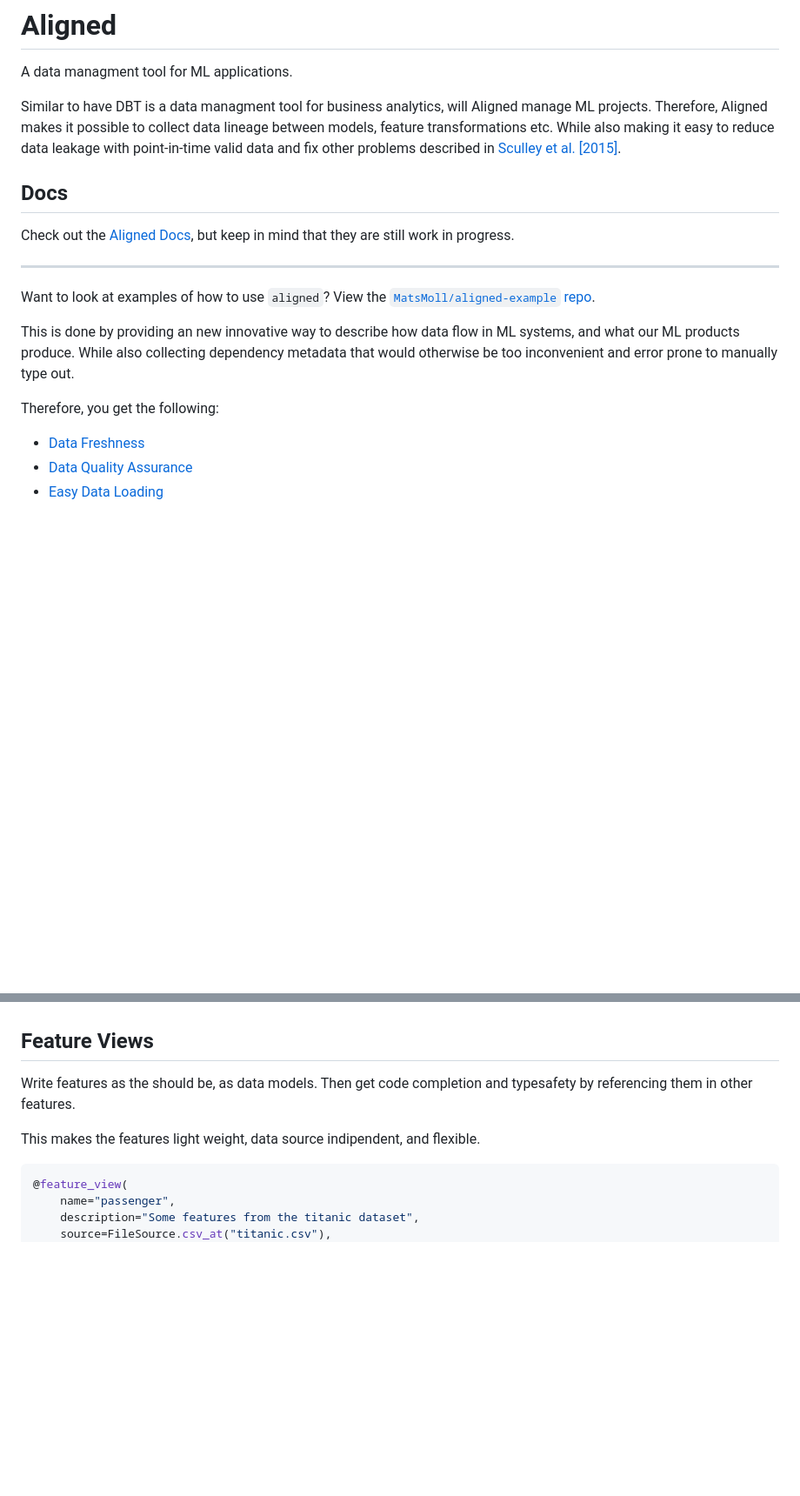
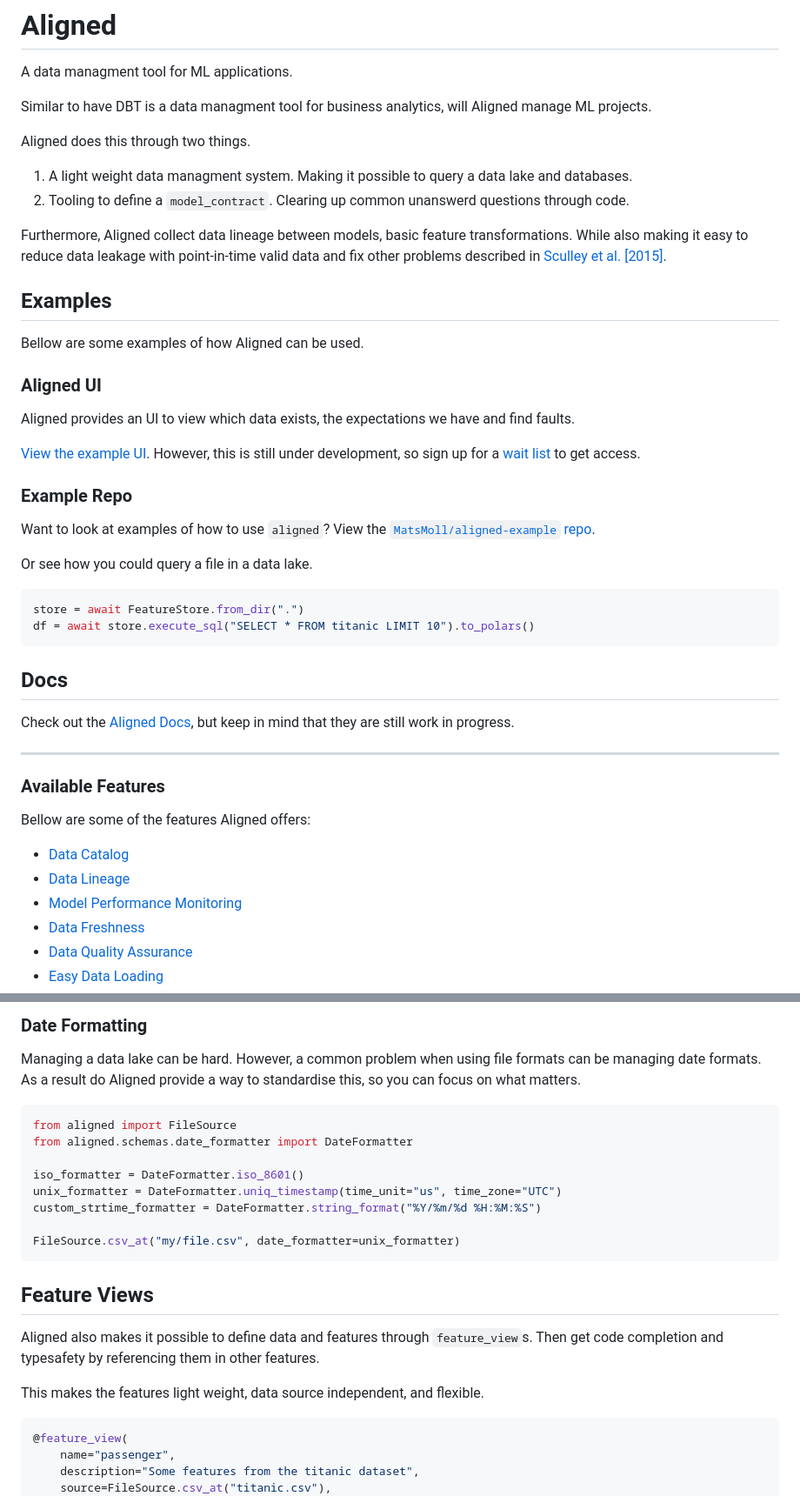
Before and after one commit to MatsMoll/aligned, a Markdown page: README.md, 2 parts joined by grey strips. Shown at 87% size. GitHub-like rendering; blank space fills up the shorter version.

````diff
--- a/README.md
+++ b/README.md
@@ -3,8 +3,37 @@
 A data managment tool for ML applications.
 
 Similar to have DBT is a data managment tool for business analytics, will Aligned manage ML projects.
-Therefore, Aligned makes it possible to collect data lineage between models, feature transformations etc. While also making it easy to reduce data leakage with point-in-time valid data and fix other problems described in [Sculley et al. [2015]](https://papers.nips.cc/paper/2015/file/86df7dcfd896fcaf2674f757a2463eba-Paper.pdf).
 
+Aligned does this through two things.
+1. A light weight data managment system. Making it possible to query a data lake and databases.
+2. Tooling to define a `model_contract`. Clearing up common unanswerd questions through code.
+
+
+Furthermore, Aligned collect data lineage between models, basic feature transformations. While also making it easy to reduce data leakage with point-in-time valid data and fix other problems described in [Sculley et al. [2015]](https://papers.nips.cc/paper/2015/file/86df7dcfd896fcaf2674f757a2463eba-Paper.pdf).
+
+## Examples
+
+Bellow are some examples of how Aligned can be used.
+
+### Aligned UI
+
+Aligned provides an UI to view which data exists, the expectations we have and find faults.
+
+[View the example UI](https://aligned-catalog.azurewebsites.net/).
+However, this is still under development, so sign up for a [wait list](https://aligned-managed-web.vercel.app/) to get access.
+
+
+### Example Repo
+
+Want to look at examples of how to use `aligned`?
+View the [`MatsMoll/aligned-example` repo](https://github.com/MatsMoll/aligned-example).
+
+Or see how you could query a file in a data lake.
+
+```python
+store = await FeatureStore.from_dir(".")
+df = await store.execute_sql("SELECT * FROM titanic LIMIT 10").to_polars()
+```
 
 ## Docs
 
@@ -12,12 +41,13 @@ Check out the [Aligned Docs](https://www.aligned.codes), but keep in mind that t
 
 ---
 
-Want to look at examples of how to use `aligned`?
-View the [`MatsMoll/aligned-example` repo](https://github.com/MatsMoll/aligned-example).
+### Available Features
 
-This is done by providing an new innovative way to describe how data flow in ML systems, and what our ML products produce. While also collecting dependency metadata that would otherwise be too inconvenient and error prone to manually type out.
+Bellow are some of the features Aligned offers:
 
-Therefore, you get the following:
+- [Data Catalog](https://aligned-managed-web.vercel.app/)
+- [Data Lineage](https://aligned-managed-web.vercel.app/)
+- [Model Performance Monitoring](https://aligned-managed-web.vercel.app/)
 - [Data Freshness](#data-freshness)
 - [Data Quality Assurance](#data-quality)
 - [Easy Data Loading](#access-data)
@@ -47,9 +137,23 @@ Aligned is still in active development, so changes are likely.
+### Date Formatting
+Managing a data lake can be hard. However, a common problem when using file formats can be managing date formats. As a result do Aligned provide a way to standardise this, so you can focus on what matters.
+
+```python
+from aligned import FileSource
+from aligned.schemas.date_formatter import DateFormatter
+
+iso_formatter = DateFormatter.iso_8601()
+unix_formatter = DateFormatter.uniq_timestamp(time_unit="us", time_zone="UTC")
+custom_strtime_formatter = DateFormatter.string_format("%Y/%m/%d %H:%M:%S")
+
+FileSource.csv_at("my/file.csv", date_formatter=unix_formatter)
+```
+
 ## Feature Views
 
-Write features as the should be, as data models.
+Aligned also makes it possible to define data and features through `feature_view`s.
 Then get code completion and typesafety by referencing them in other features.
 
-This makes the features light weight, data source indipendent, and flexible.
+This makes the features light weight, data source independent, and flexible.
 
 ```python
 @feature_view(
````
Also changed, not shown: other parts of README.md (+65 -36 lines).
